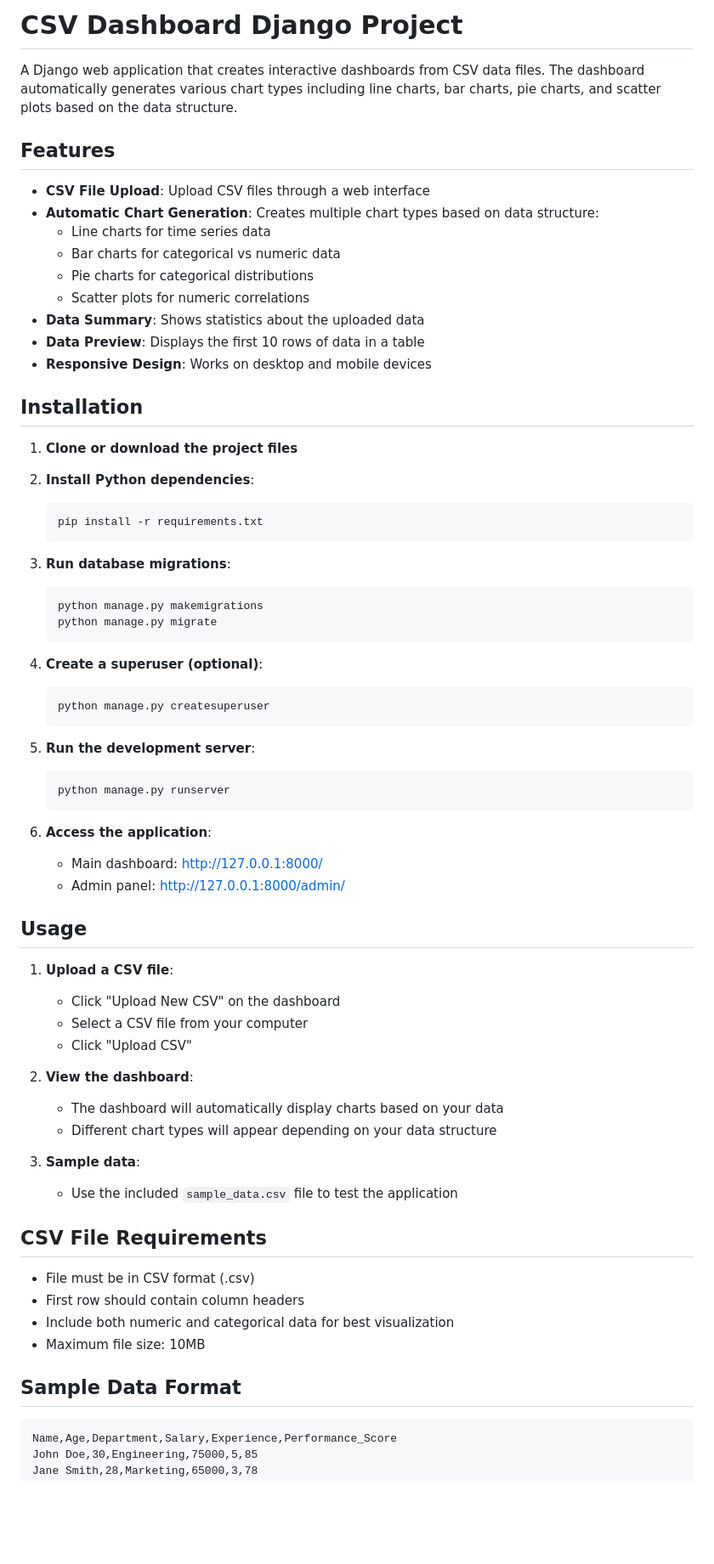
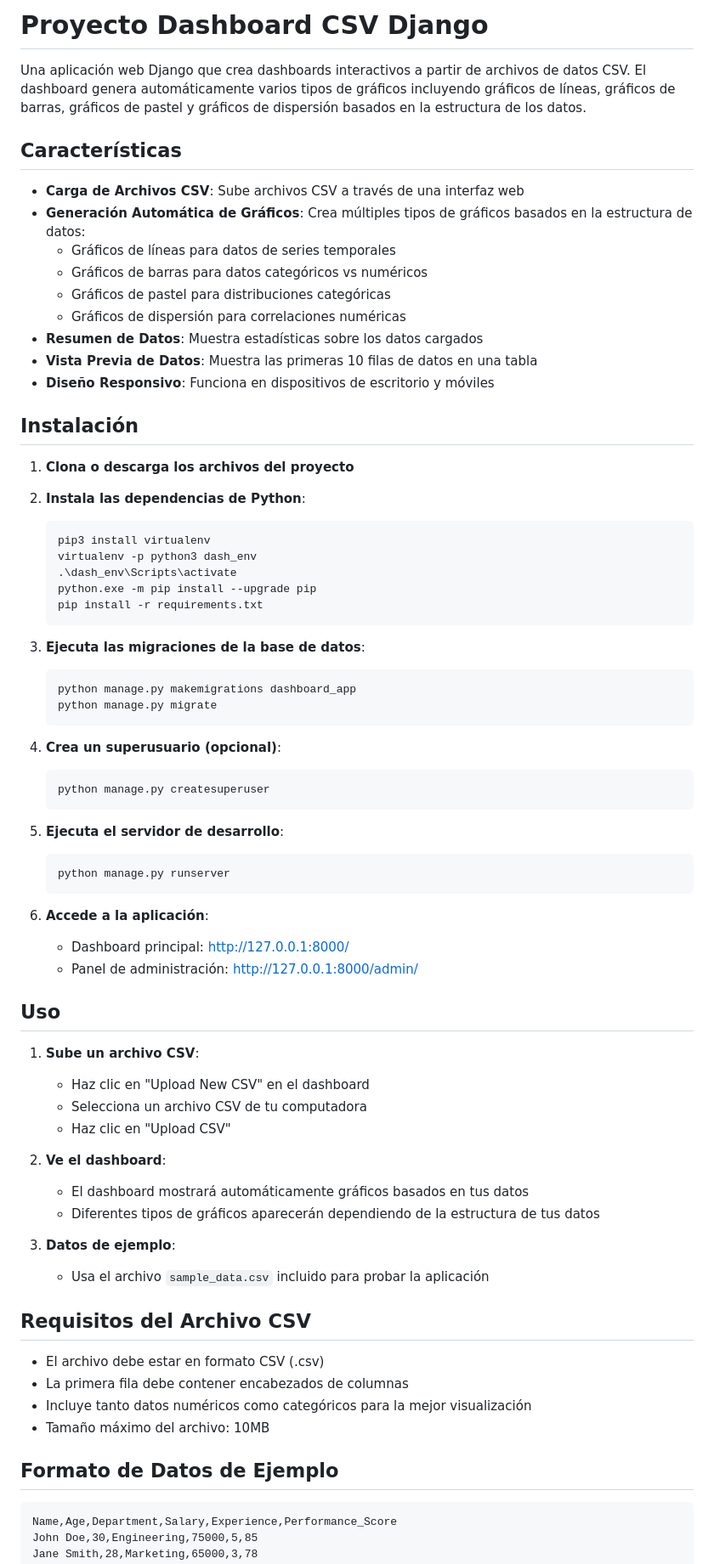
Before and after one commit to carlosrosan/Dashboard_Clase_5, a Markdown page: README.md, the part around one of its changes. Shown at 85% size. Rendered like a GitHub page; blank space fills up the shorter version.

Commit message:
Actualizando README

````diff
--- a/README.md
+++ b/README.md
@@ -1,70 +1,74 @@
-# CSV Dashboard Django Project
+# Proyecto Dashboard CSV Django
 
-A Django web application that creates interactive dashboards from CSV data files. The dashboard automatically generates various chart types including line charts, bar charts, pie charts, and scatter plots based on the data structure.
+Una aplicación web Django que crea dashboards interactivos a partir de archivos de datos CSV. El dashboard genera automáticamente varios tipos de gráficos incluyendo gráficos de líneas, gráficos de barras, gráficos de pastel y gráficos de dispersión basados en la estructura de los datos.
 
-## Features
+## Características
 
-- **CSV File Upload**: Upload CSV files through a web interface
-- **Automatic Chart Generation**: Creates multiple chart types based on data structure:
-  - Line charts for time series data
-  - Bar charts for categorical vs numeric data
-  - Pie charts for categorical distributions
-  - Scatter plots for numeric correlations
-- **Data Summary**: Shows statistics about the uploaded data
-- **Data Preview**: Displays the first 10 rows of data in a table
-- **Responsive Design**: Works on desktop and mobile devices
+- **Carga de Archivos CSV**: Sube archivos CSV a través de una interfaz web
+- **Generación Automática de Gráficos**: Crea múltiples tipos de gráficos basados en la estructura de datos:
+  - Gráficos de líneas para datos de series temporales
+  - Gráficos de barras para datos categóricos vs numéricos
+  - Gráficos de pastel para distribuciones categóricas
+  - Gráficos de dispersión para correlaciones numéricas
+- **Resumen de Datos**: Muestra estadísticas sobre los datos cargados
+- **Vista Previa de Datos**: Muestra las primeras 10 filas de datos en una tabla
+- **Diseño Responsivo**: Funciona en dispositivos de escritorio y móviles
 
-## Installation
+## Instalación
 
-1. **Clone or download the project files**
+1. **Clona o descarga los archivos del proyecto**
 
-2. **Install Python dependencies**:
+2. **Instala las dependencias de Python**:
    ```bash
+   pip3 install virtualenv
+   virtualenv -p python3 dash_env
+   .\dash_env\Scripts\activate
+   python.exe -m pip install --upgrade pip
    pip install -r requirements.txt
    ```
 
-3. **Run database migrations**:
+3. **Ejecuta las migraciones de la base de datos**:
    ```bash
-   python manage.py makemigrations
+   python manage.py makemigrations dashboard_app
    python manage.py migrate
    ```
 
-4. **Create a superuser (optional)**:
+4. **Crea un superusuario (opcional)**:
    ```bash
    python manage.py createsuperuser
    ```
 
-5. **Run the development server**:
+5. **Ejecuta el servidor de desarrollo**:
    ```bash
    python manage.py runserver
    ```
 
-6. **Access the application**:
-   - Main dashboard: http://127.0.0.1:8000/
-   - Admin panel: http://127.0.0.1:8000/admin/
+6. **Accede a la aplicación**:
+   - Dashboard principal: http://127.0.0.1:8000/
+   - Panel de administración: http://127.0.0.1:8000/admin/
 
-## Usage
+## Uso
 
-1. **Upload a CSV file**:
-   - Click "Upload New CSV" on the dashboard
-   - Select a CSV file from your computer
-   - Click "Upload CSV"
+1. **Sube un archivo CSV**:
+   - Haz clic en "Upload New CSV" en el dashboard
+   - Selecciona un archivo CSV de tu computadora
+   - Haz clic en "Upload CSV"
 
-2. **View the dashboard**:
-   - The dashboard will automatically display charts based on your data
-   - Different chart types will appear depending on your data structure
+2. **Ve el dashboard**:
+   - El dashboard mostrará automáticamente gráficos basados en tus datos
+   - Diferentes tipos de gráficos aparecerán dependiendo de la estructura de tus datos
 
-3. **Sample data**:
-   - Use the included `sample_data.csv` file to test the application
+3. **Datos de ejemplo**:
+   - Usa el archivo `sample_data.csv` incluido para probar la aplicación
 
-## CSV File Requirements
+## Requisitos del Archivo CSV
 
-- File must be in CSV format (.csv)
-- First row should contain column headers
-- Include both numeric and categorical data for best visualization
-- Maximum file size: 10MB
+- El archivo debe estar en formato CSV (.csv)
+- La primera fila debe contener encabezados de columnas
+- Incluye tanto datos numéricos como categóricos para la mejor visualización
+- Tamaño máximo del archivo: 10MB
 
-## Sample Data Format
+## Formato de Datos de Ejemplo
 
 ```csv
 Name,Age,Department,Salary,Experience,Performance_Score
````
Also changed, not shown: other parts of README.md (+22 -22 lines).
